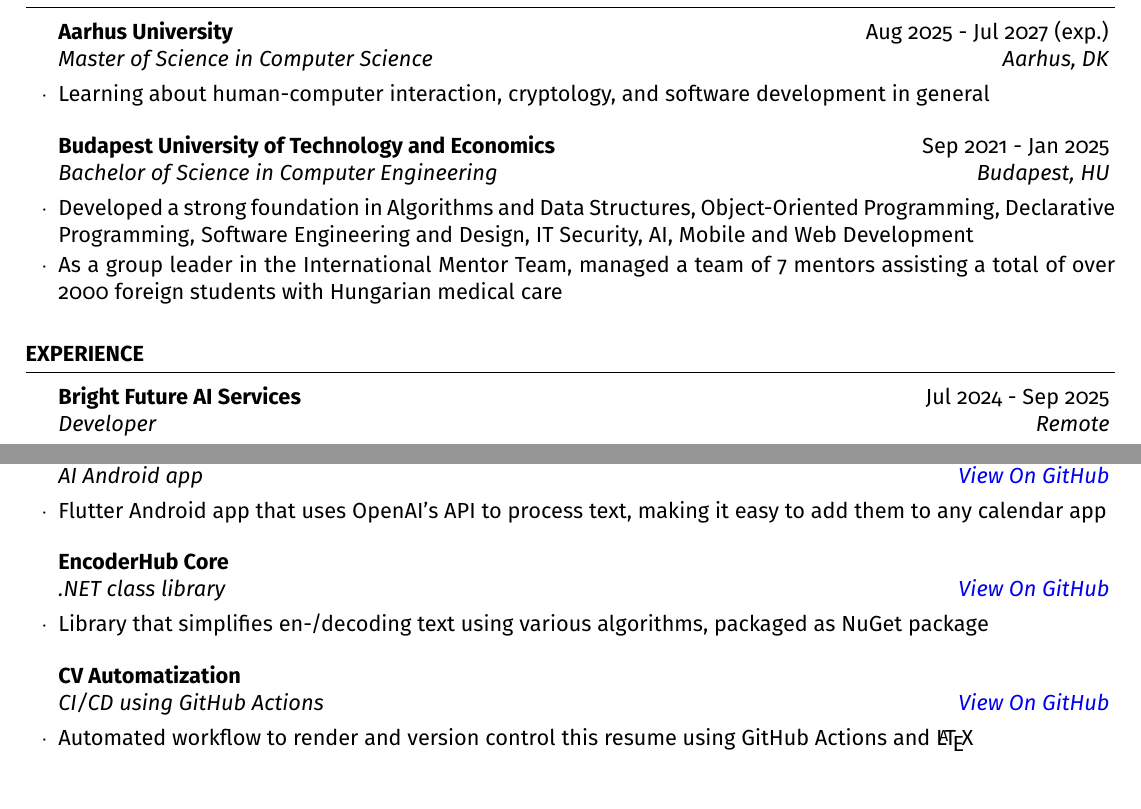
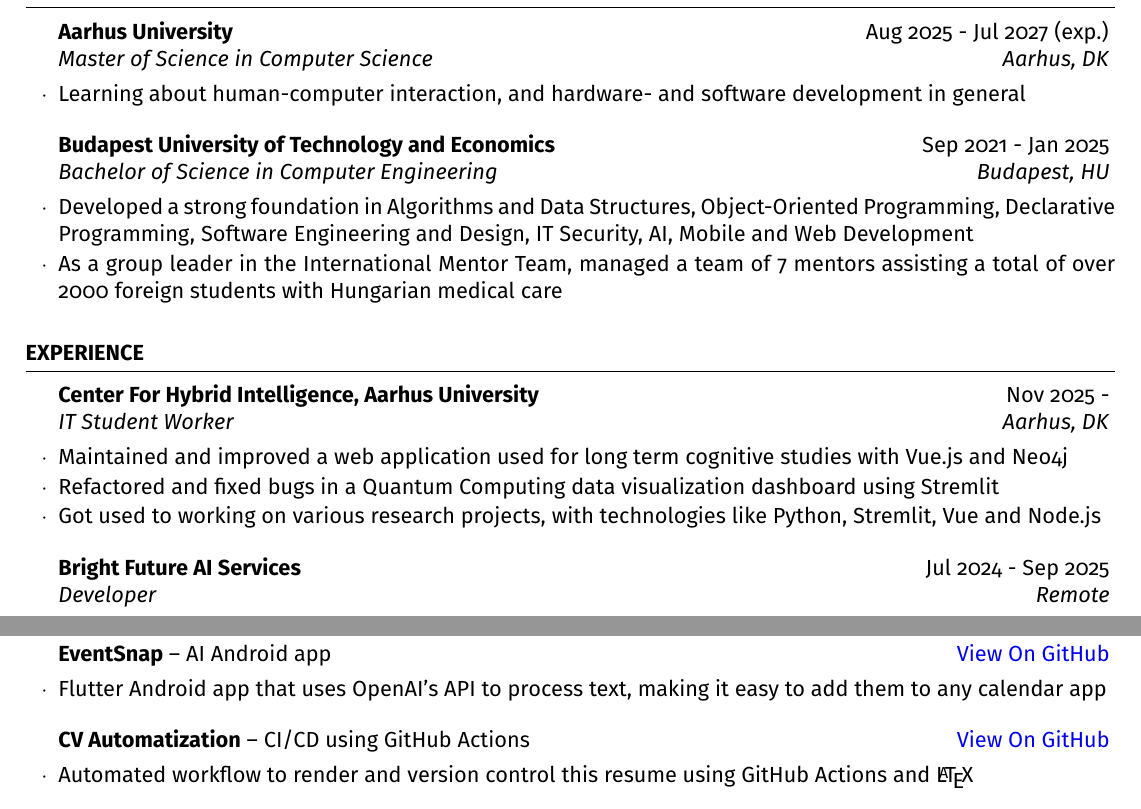
Before and after one commit to nahu02/CV, a LaTeX CV (abel-resume.tex): two parts of the page, joined at a grey line, cut so that both start at the same text. Compiled offline with pdfLaTeX.

Commit message:
Added CHI, updated project formatting

```diff
--- a/abel-resume.tex
+++ b/abel-resume.tex
@@ -50,7 +50,7 @@
 \begin{rSection}{Education}
 
 	\begin{rSubsection}{Aarhus University}{Aug 2025 - Jul 2027 (exp.)}{Master of Science in Computer Science}{Aarhus, DK}
-		\item Learning about human-computer interaction, cryptology, and software development in general
+		\item Learning about human-computer interaction, and hardware- and software development in general
 	\end{rSubsection}
 
 	\begin{rSubsection}{Budapest University of Technology and Economics}{Sep 2021 - Jan 2025}{Bachelor of Science in Computer Engineering}{Budapest, HU}
@@ -65,6 +65,12 @@
 %----------------------------------------------------------------------------------------
 
 \begin{rSection}{Experience}
+
+	\begin{rSubsection}{Center For Hybrid Intelligence, Aarhus University}{Nov 2025 -}{IT Student Worker}{Aarhus, DK}
+		\item Maintained and improved a web application used for long term cognitive studies with Vue.js and Neo4j
+		\item Refactored and fixed bugs in a Quantum Computing data visualization dashboard using Stremlit
+		\item Got used to working on various research projects, with technologies like Python, Stremlit, Vue and Node.js
+	\end{rSubsection}
 
 	\begin{rSubsection}{Bright Future AI Services}{Jul 2024 - Sep 2025}{Developer}{Remote}
 		\item Implemented AI-driven automation for product descriptions, saving 20+ hours work each month
@@ -92,17 +98,13 @@
 
 \begin{rSection}{Personal and School Projects}
 
-	\begin{rSubsection}{EventSnap}{}{AI Android app}{\href{https://github.com/nahu02/EventSnap2}{View On GitHub}}
+	\begin{projSubsection}{EventSnap}{AI Android app}{https://github.com/nahu02/EventSnap2}
 		\item Flutter Android app that uses OpenAI's API to process text, making it easy to add them to any calendar app
-	\end{rSubsection}
+	\end{projSubsection}
 
-	\begin{rSubsection}{EncoderHub Core}{}{.NET class library}{\href{https://github.com/nahu02/EncoderHubCore}{View On GitHub}}
-		\item Library that simplifies en-/decoding text using various algorithms, packaged as NuGet package
-	\end{rSubsection}
-
-	\begin{rSubsection}{CV Automatization}{}{CI/CD using GitHub Actions}{\href{https://github.com/nahu02/CV}{View On GitHub}}
+	\begin{projSubsection}{CV Automatization}{CI/CD using GitHub Actions}{https://github.com/nahu02/CV}
 		\item Automated workflow to render and version control this resume using GitHub Actions and \LaTeX{}
-	\end{rSubsection}
+	\end{projSubsection}
 
 \end{rSection}
 
```
Also changed, not shown: resume.cls (+14 -0 lines).
